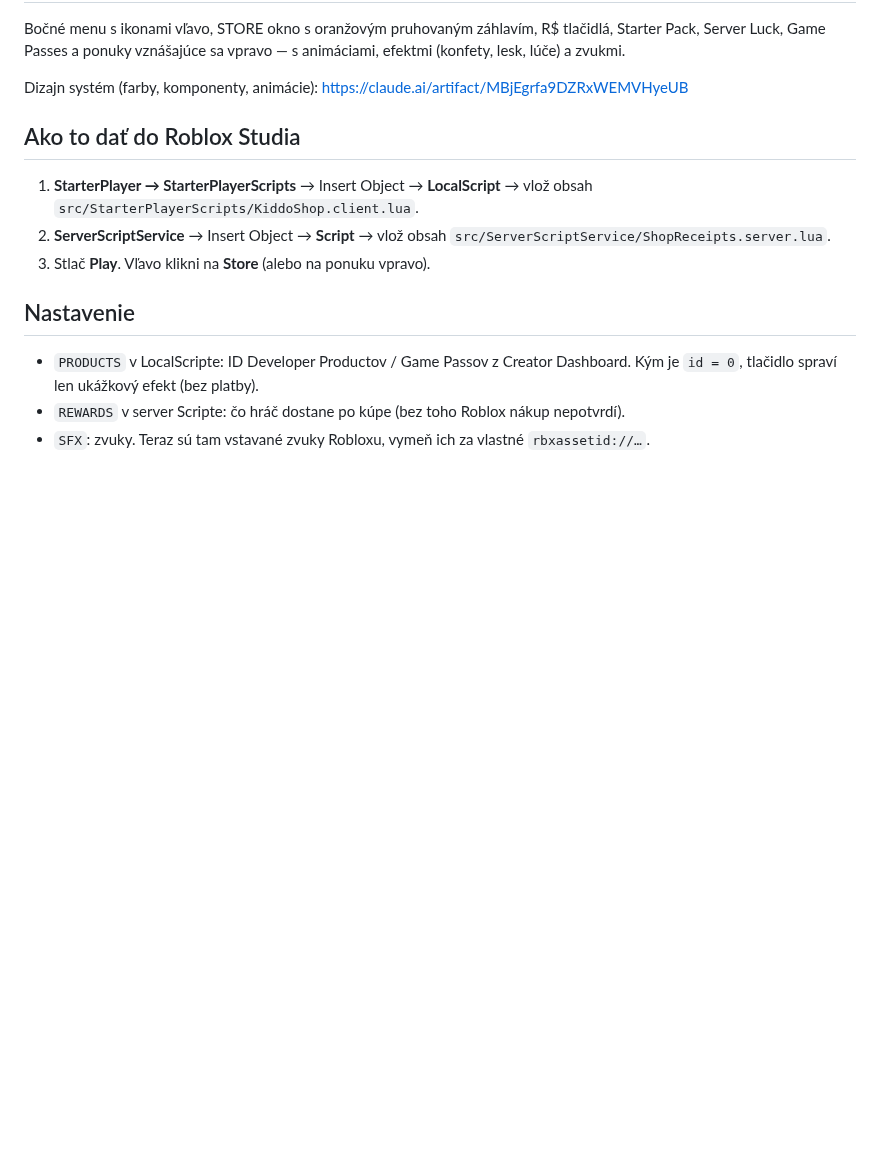
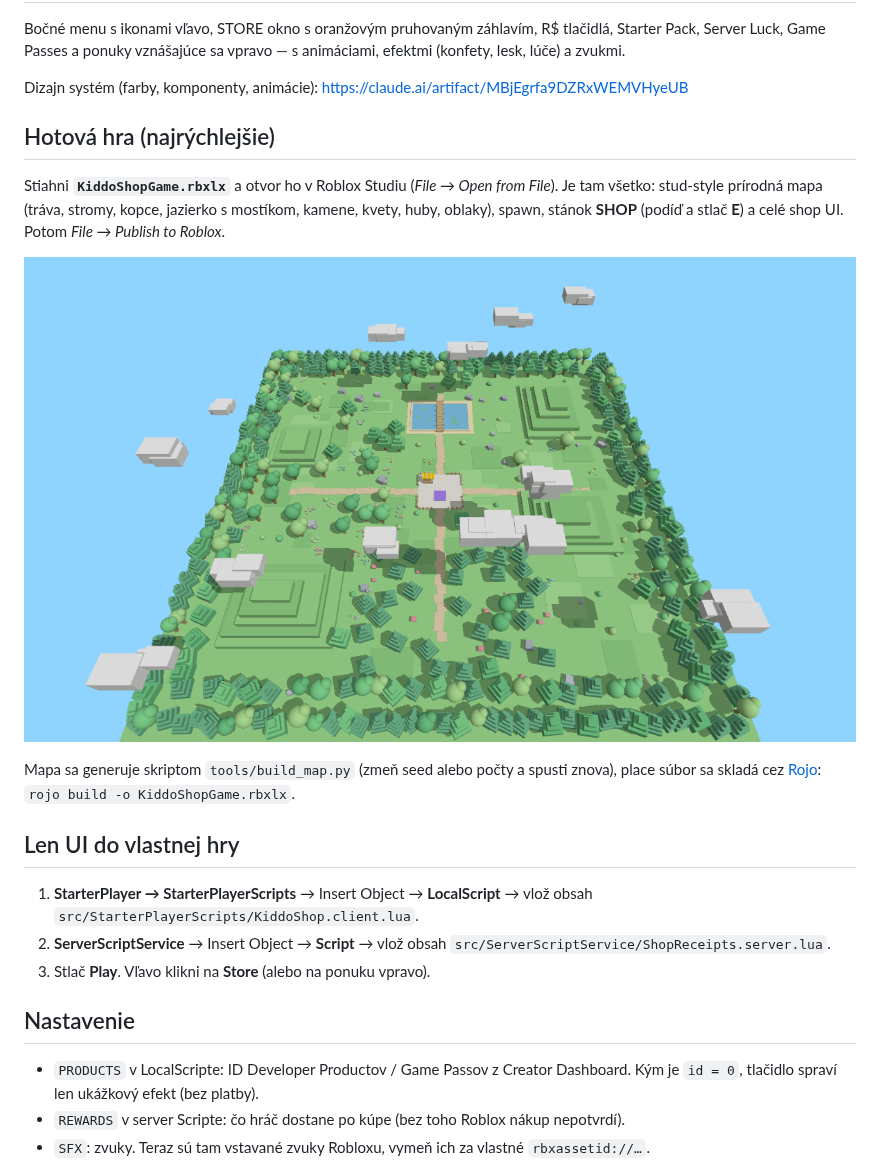
Before and after one commit to shadowzxc12/roblox-studio, a Markdown page: README.md, the part around the change. GitHub-like rendering; pictures changed too: map/preview_top.png (added); blank space fills up the shorter version.

Commit message:
Add stud-style nature map and buildable place file with the shop UI
Co-Authored-By: Claude Opus 5.5 <noreply@anthropic.com>
Claude-Session: https://claude.ai/code/session_01DK2fcEaRRwbk6P7cZUGKZn

```diff
--- a/README.md
+++ b/README.md
@@ -6,7 +6,19 @@ s animáciami, efektmi (konfety, lesk, lúče) a zvukmi.
 
 Dizajn systém (farby, komponenty, animácie): https://claude.ai/artifact/MBjEgrfa9DZRxWEMVHyeUB
 
-## Ako to dať do Roblox Studia
+## Hotová hra (najrýchlejšie)
+
+Stiahni **`KiddoShopGame.rbxlx`** a otvor ho v Roblox Studiu (*File → Open from File*).
+Je tam všetko: stud-style prírodná mapa (tráva, stromy, kopce, jazierko s mostíkom,
+kamene, kvety, huby, oblaky), spawn, stánok **SHOP** (podíď a stlač **E**) a celé shop UI.
+Potom *File → Publish to Roblox*.
+
+![Mapa](map/preview_top.png)
+
+Mapa sa generuje skriptom `tools/build_map.py` (zmeň seed alebo počty a spusti znova),
+place súbor sa skladá cez [Rojo](https://rojo.space): `rojo build -o KiddoShopGame.rbxlx`.
+
+## Len UI do vlastnej hry
 
 1. **StarterPlayer → StarterPlayerScripts** → Insert Object → **LocalScript** →
    vlož obsah `src/StarterPlayerScripts/KiddoShop.client.lua`.
```
Also changed, not shown: map/preview_pond.png (added), 5 other files.
